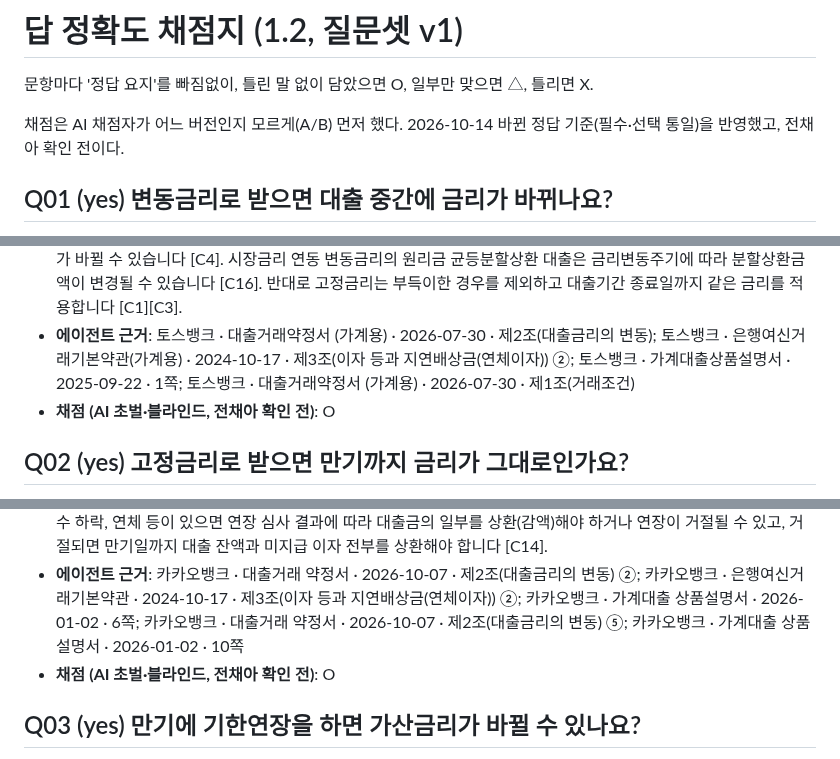
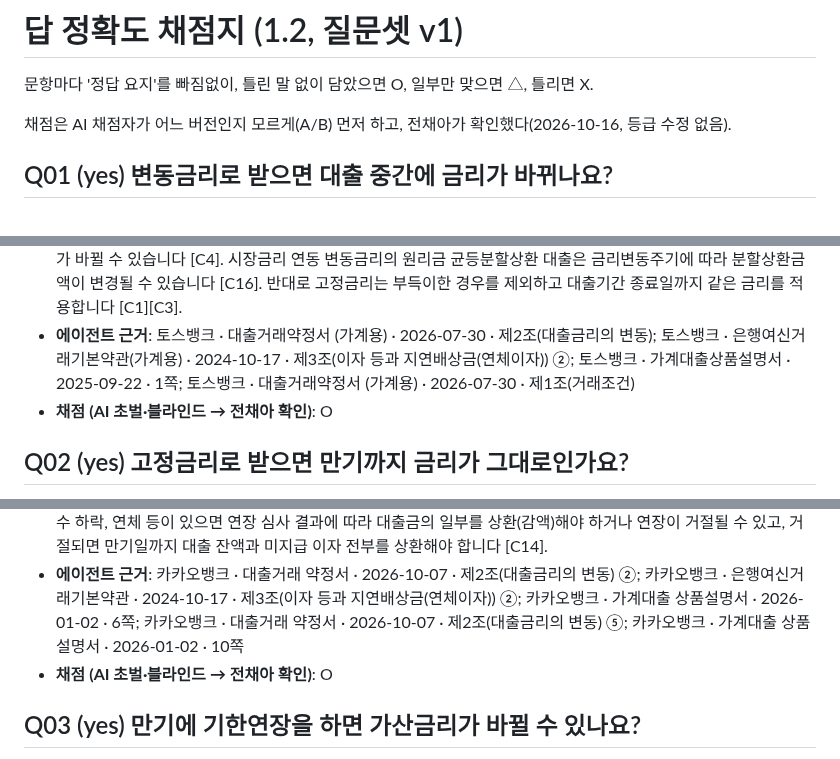
Before and after one commit to Jeon-ChaeA/fineprint, a Markdown page: runs/v1.2/grading.md, 3 parts joined by grey strips. Drawn GitHub-style.

```diff
--- a/runs/v1.2/grading.md
+++ b/runs/v1.2/grading.md
@@ -3,7 +3,7 @@
 
 문항마다 '정답 요지'를 빠짐없이, 틀린 말 없이 담았으면 O, 일부만 맞으면 △, 틀리면 X.
 
-채점은 AI 채점자가 어느 버전인지 모르게(A/B) 먼저 했다. 2026-10-14 바뀐 정답 기준(필수·선택 통일)을 반영했고, 전채아 확인 전이다.
+채점은 AI 채점자가 어느 버전인지 모르게(A/B) 먼저 하고, 전채아가 확인했다(2026-10-16, 등급 수정 없음).
 
 ## Q01 (yes) 변동금리로 받으면 대출 중간에 금리가 바뀌나요?
 
@@ -11,7 +11,7 @@
 - **채점 메모**: 선택 요소: 변동금리 원리금균등분할상환이면 매달 내는 금액도 바뀔 수 있다(약정서 제1조 ※).
 - **에이전트 답**: 네, 변동금리 대출은 기준금리 변동에 따라 매 금리변동주기가 도래하는 날에 대출금리가 변경되어 적용됩니다 [C1][C4]. 주기는 기준금리에 따라 COFIX는 3개월·6개월, 금융채는 3개월·6개월·1년·5년, 국고채(5년물)는 5년이며, 기준금리가 오르면 원래 약정한 금리보다 높아져 이자 부담이 생길 수 있습니다 [C1][C4]. 가산금리는 대출기간 시작일부터 종료일까지 변경되지 않지만, 대출기간 중 조건변경을 하거나 기한연장을 하면 변경된 조건에 따라 다시 산정되어 적용될 수 있습니다 [C1]. 한도 증액이나 대출 연장 때도 신청 시점의 기준금리와 신용상태에 따라 금리가 바뀔 수 있습니다 [C4]. 시장금리 연동 변동금리의 원리금 균등분할상환 대출은 금리변동주기에 따라 분할상환금액이 변경될 수 있습니다 [C16]. 반대로 고정금리는 부득이한 경우를 제외하고 대출기간 종료일까지 같은 금리를 적용합니다 [C1][C3].
 - **에이전트 근거**: 토스뱅크 · 대출거래약정서 (가계용) · 2026-07-30 · 제2조(대출금리의 변동); 토스뱅크 · 은행여신거래기본약관(가계용) · 2024-10-17 · 제3조(이자 등과 지연배상금(연체이자)) ②; 토스뱅크 · 가계대출상품설명서 · 2025-09-22 · 1쪽; 토스뱅크 · 대출거래약정서 (가계용) · 2026-07-30 · 제1조(거래조건)
-- **채점 (AI 초벌·블라인드, 전채아 확인 전)**: O
+- **채점 (AI 초벌·블라인드 → 전채아 확인)**: O
 
 ## Q02 (yes) 고정금리로 받으면 만기까지 금리가 그대로인가요?
 
@@ -19,7 +19,7 @@
 - **채점 메모**: 선택 요소: 우대 적용기간이 정해져 있으면 그 기간이 지난 경우도 포함된다.
 - **에이전트 답**: 원칙적으로 네, 고정금리 대출은 대출기간 종료일까지 동일한 금리를 적용하고, 약관상으로도 은행이 율을 변경할 수 없음을 원칙으로 합니다 [C1][C7]. 상품설명서도 결정된 대출금리는 개별약정으로 따로 정한 항목 외에는 대출만기일까지 동일하게 적용된다고 안내합니다 [C6]. 다만 약정서는 대출기간 중 조건변경을 하거나, 금리 우대 조건이 충족되지 않거나(우대 적용기간이 정해졌다면 그 기간이 지난 경우 포함), 기한연장을 하려는 경우에는 그 시점의 변경된 조건에 따라 가산금리가 변경될 수 있다고 정합니다 [C3]. 상품설명서도 신용등급 변동, 기한연장, 채무자변경 등으로 대출조건이 바뀌면 변경 시점의 조건에 따라 대출금리가 변경될 수 있다고 안내합니다 [C6]. 또 신용점수 하락, 연체 등이 있으면 연장 심사 결과에 따라 대출금의 일부를 상환(감액)해야 하거나 연장이 거절될 수 있고, 거절되면 만기일까지 대출 잔액과 미지급 이자 전부를 상환해야 합니다 [C14].
 - **에이전트 근거**: 카카오뱅크 · 대출거래 약정서 · 2026-10-07 · 제2조(대출금리의 변동) ②; 카카오뱅크 · 은행여신거래기본약관 · 2024-10-17 · 제3조(이자 등과 지연배상금(연체이자)) ②; 카카오뱅크 · 가계대출 상품설명서 · 2026-01-02 · 6쪽; 카카오뱅크 · 대출거래 약정서 · 2026-10-07 · 제2조(대출금리의 변동) ⑤; 카카오뱅크 · 가계대출 상품설명서 · 2026-01-02 · 10쪽
-- **채점 (AI 초벌·블라인드, 전채아 확인 전)**: O
+- **채점 (AI 초벌·블라인드 → 전채아 확인)**: O
 
 ## Q03 (yes) 만기에 기한연장을 하면 가산금리가 바뀔 수 있나요?
 
```
Also changed, not shown: other parts of runs/v1.2/grading.md (+30 -30 lines).
